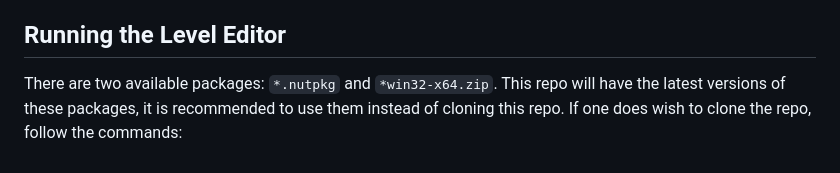
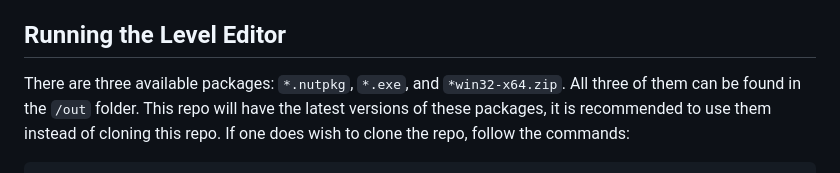
Before and after one commit to Nenvit/NenvitianLevelEditorPublic, a Markdown page: README.md, the part around the change. Rendered like a GitHub page.

Commit message:
Clarify available packages for the Level Editor
Updated package availability information in README.

````diff
--- a/README.md
+++ b/README.md
@@ -40,7 +40,7 @@ In order to return to a checkpoint, press that number key once.
 2. Electron
 3. miscellaneous (*There may be other libraries present, but the main ones were p5.js and Electron*)
 ## Running the Level Editor
-There are two available packages: `*.nutpkg` and `*win32-x64.zip`.
+There are three available packages: `*.nutpkg`, `*.exe`, and `*win32-x64.zip`. All three of them can be found in the `/out` folder.
 This repo will have the latest versions of these packages, it is recommended to use them instead of cloning this repo.
 If one does wish to clone the repo, follow the commands:
 ```bash
````
